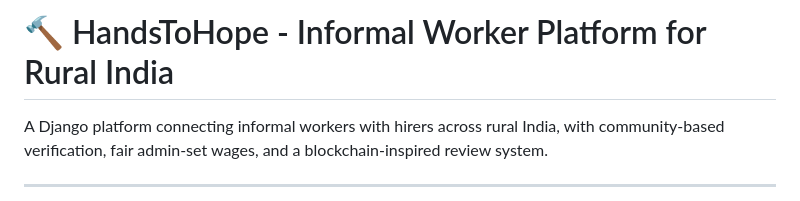
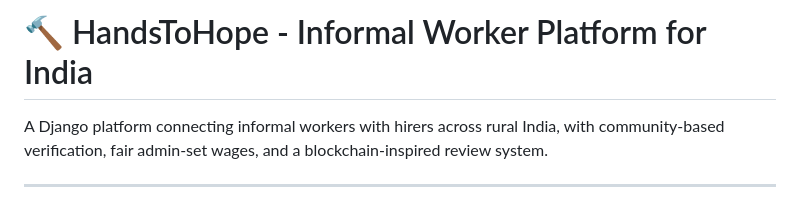
Before and after one commit to Sanjaykishore18/hands-to-hope, a Markdown page: README.md, the part around the change. Drawn GitHub-style.

```diff
--- a/README.md
+++ b/README.md
@@ -1,4 +1,4 @@
-# 🔨 HandsToHope - Informal Worker Platform for Rural India
+# 🔨 HandsToHope - Informal Worker Platform for India
 
 A Django platform connecting informal workers with hirers across rural India, with community-based verification, fair admin-set wages, and a blockchain-inspired review system.
 
```
